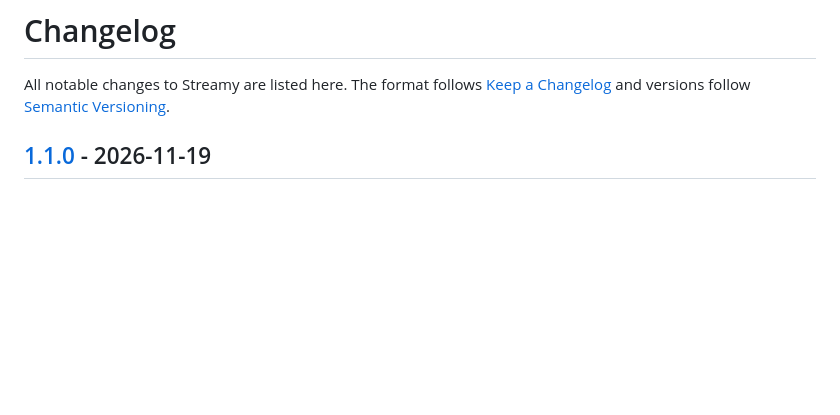
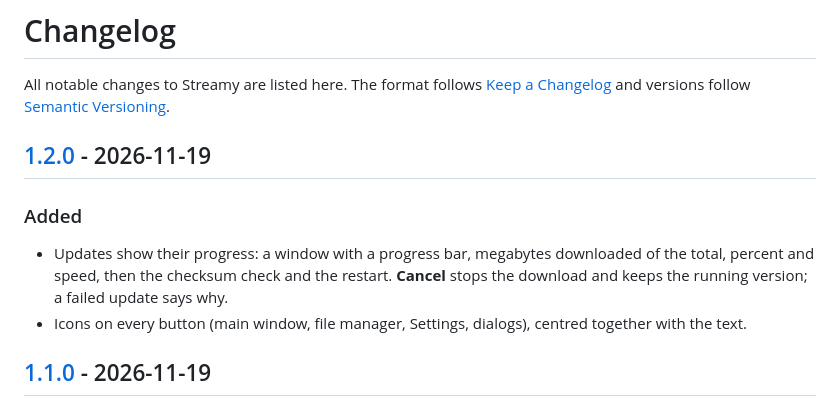
Before and after one commit to medovanx/streamy, a Markdown page: CHANGELOG.md, the part around one of its changes. Rendered like a GitHub page; blank space fills up the shorter version.

```diff
--- a/CHANGELOG.md
+++ b/CHANGELOG.md
@@ -2,6 +2,12 @@
 
 All notable changes to Streamy are listed here.
 The format follows [Keep a Changelog](https://keepachangelog.com/en/1.1.0/) and versions follow [Semantic Versioning](https://semver.org/).
+
+## [1.2.0] - 2026-11-19
+
+### Added
+- Updates show their progress: a window with a progress bar, megabytes downloaded of the total, percent and speed, then the checksum check and the restart. **Cancel** stops the download and keeps the running version; a failed update says why.
+- Icons on every button (main window, file manager, Settings, dialogs), centred together with the text.
 
 ## [1.1.0] - 2026-11-19
 
```
Also changed, not shown: other parts of CHANGELOG.md (+1 -0 lines), README.md (+4 -4 lines), docs/SRS.md (+3 -2 lines), docs/screenshots/files.png, docs/screenshots/main.png, docs/screenshots/settings.png, 8 other files.
